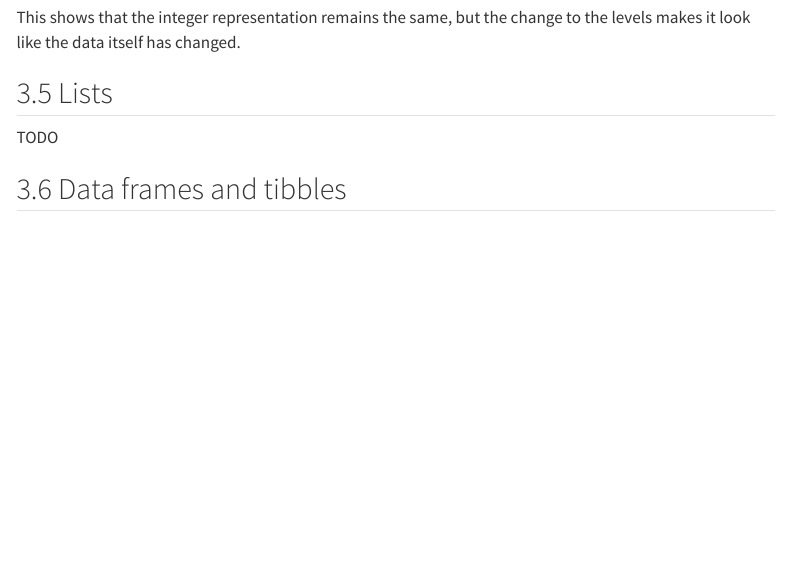
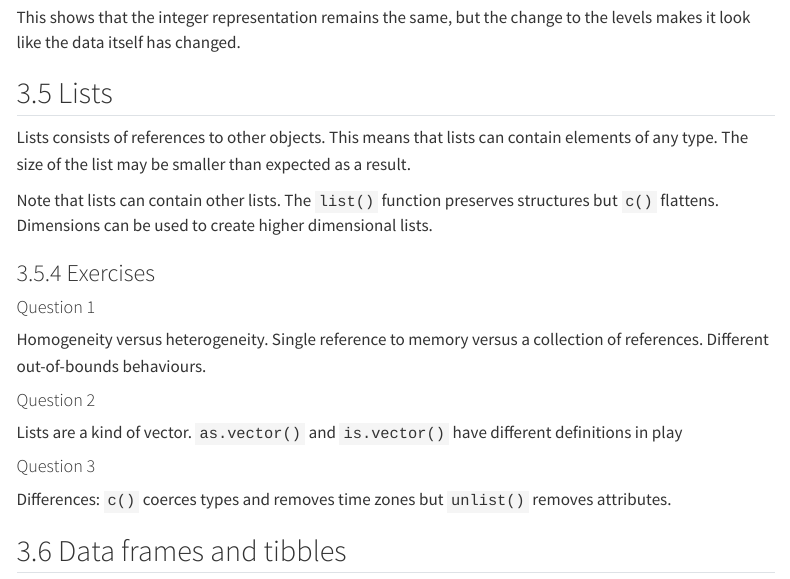
Before and after one commit to ads40/learn_advanced_r, a Quarto document (code/chapter_3_vectors.qmd): the page in a window 1100 px wide, from 11250 px down. Rendered offline with R 4.5, knitr and Pandoc in place of Quarto, with nearby package versions; code that draws random numbers runs with fixed seeds of ours; menus at the side of the page are left out; long lines of code are wrapped.

Commit message:
Add notes on lists.

```diff
--- a/code/chapter_3_vectors.qmd
+++ b/code/chapter_3_vectors.qmd
@@ -437,7 +437,30 @@ the levels makes it look like the data itself has changed.
 
 ## 3.5 Lists
 
-TODO
+Lists consists of references to other objects. This means that lists can contain
+elements of any type. The size of the list may be smaller than expected as a
+result.
+
+Note that lists can contain other lists. The `list()` function preserves
+structures but `c()` flattens. Dimensions can be used to create higher
+dimensional lists.
+
+### 3.5.4 Exercises
+
+#### Question 1
+
+Homogeneity versus heterogeneity. Single reference to memory versus a collection
+of references. Different out-of-bounds behaviours.
+
+#### Question 2
+
+Lists are a kind of vector. `as.vector()` and `is.vector()` have different
+definitions in play
+
+#### Question 3
+
+Differences: `c()` coerces types and removes time zones but `unlist()` removes
+attributes.
 
 ## 3.6 Data frames and tibbles
 
```
